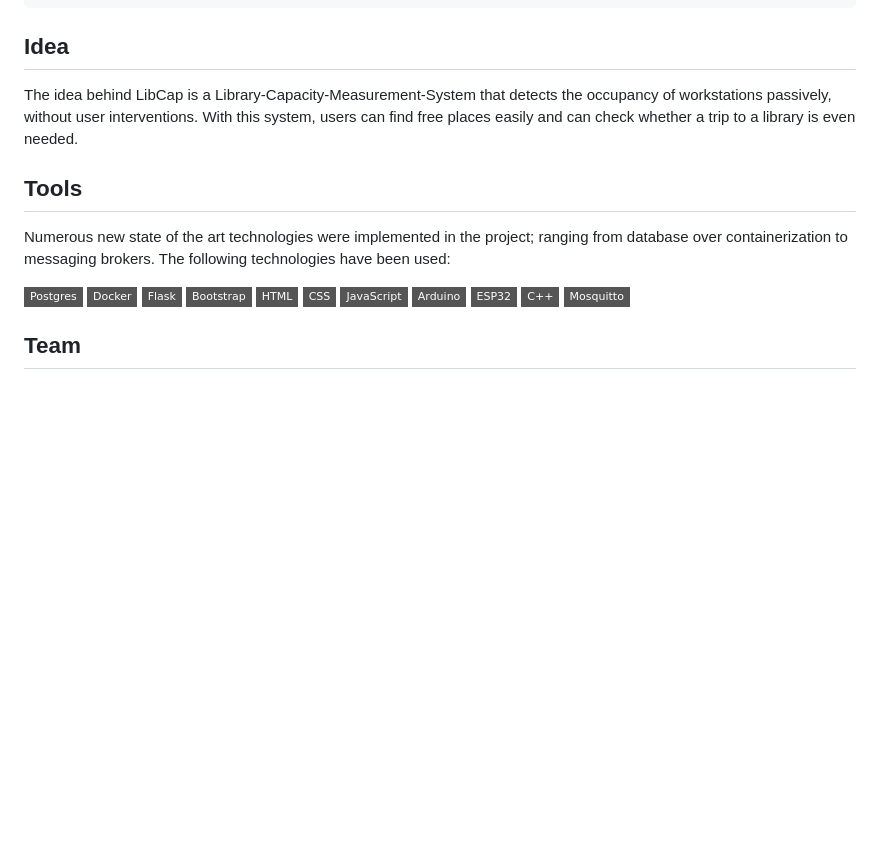
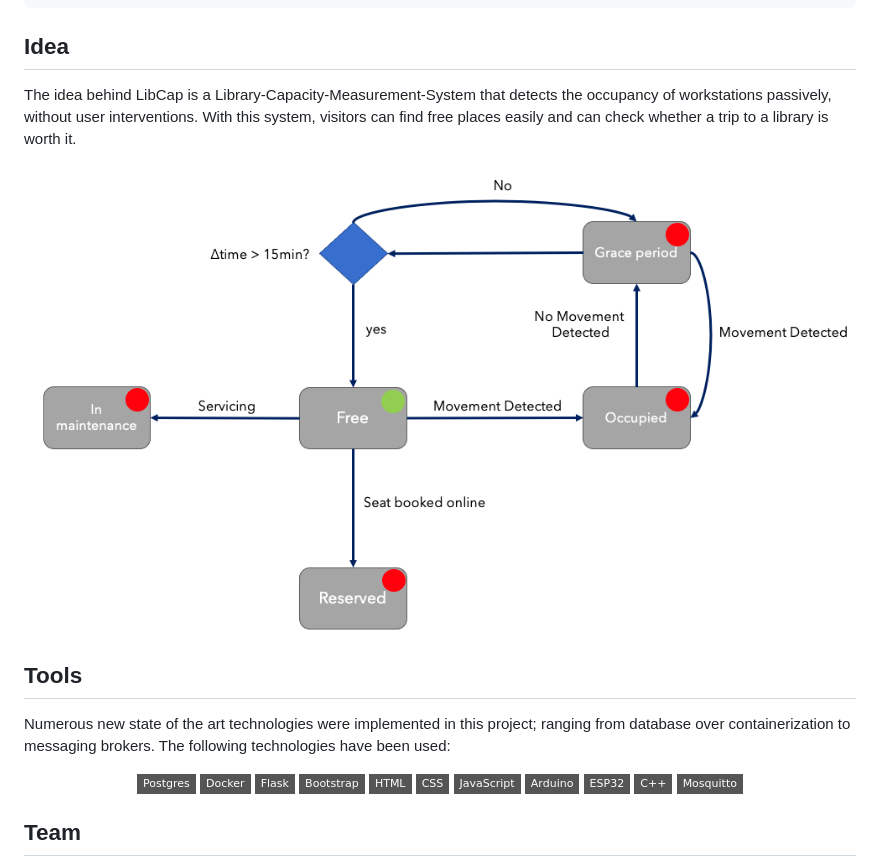
Before and after one commit to BennerLukas/LibCap, a Markdown page: readme.md, the part around the change printed below. GitHub-like rendering; pictures changed too: Docs/Presentations/state_diagram.png (added); badges without logos; blank space fills up the shorter version.

````diff
--- a/readme.md
+++ b/readme.md
@@ -43,9 +43,11 @@ Mosquitto -c custom_mosquitto.conf
 ```
 
 ## Idea
-The idea behind LibCap is a Library-Capacity-Measurement-System that detects the occupancy of workstations passively, without user interventions. With this system, users can find free places easily and can check whether a trip to a library is even needed.
+The idea behind LibCap is a Library-Capacity-Measurement-System that detects the occupancy of workstations passively, without user interventions. With this system, visitors can find free places easily and can check whether a trip to a library is worth it.
+
+<img src="./Docs/Presentations/state_diagram.png" alt="Logo" align="center"/>
 
 ## Tools
-Numerous new state of the art technologies were implemented in the project; ranging from database over containerization to messaging brokers. The following technologies have been used:
+Numerous new state of the art technologies were implemented in this project; ranging from database over containerization to messaging brokers. The following technologies have been used:
 
 
````
Also changed, not shown: other parts of readme.md (+2 -2 lines).
